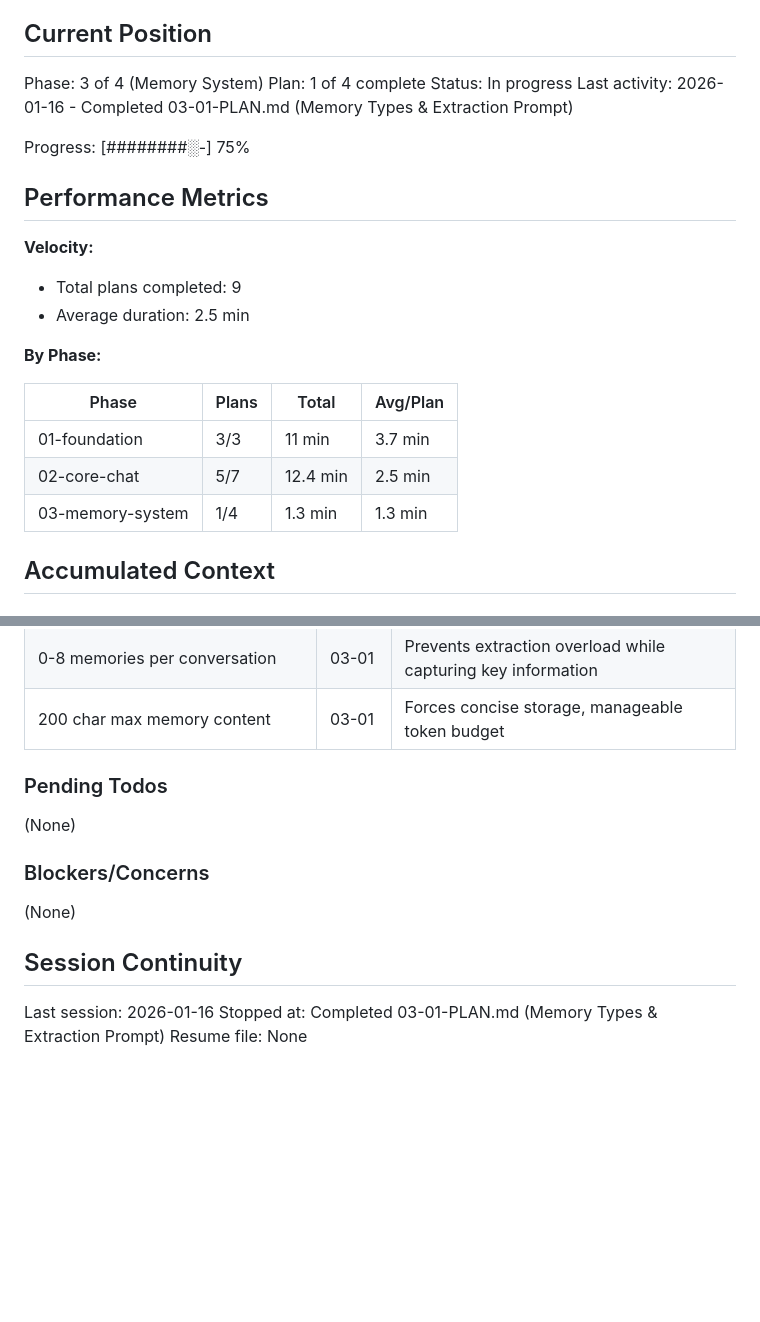
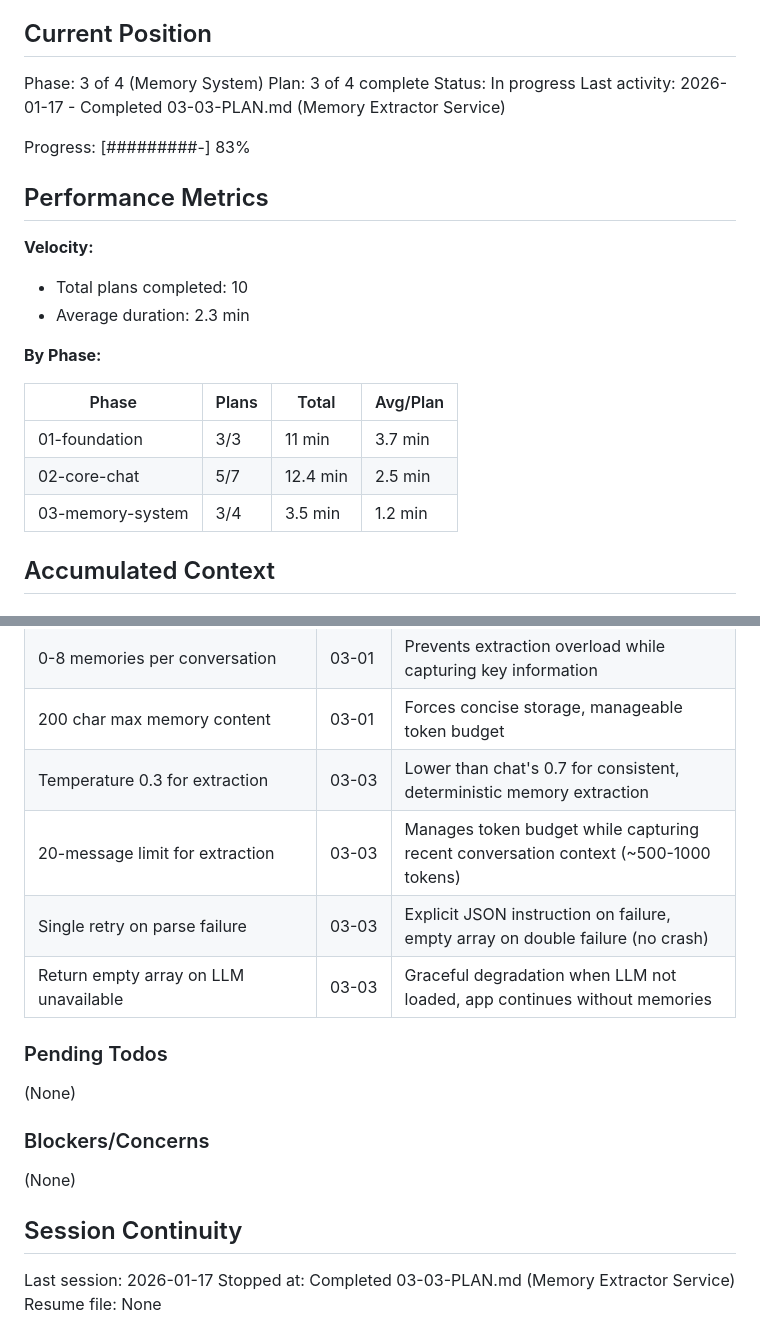
Before and after one commit to NoahNovickFaille/yvr-pitch-putt, a Markdown page: .planning/STATE.md, 2 parts joined by grey strips. GitHub-like rendering; blank space fills up the shorter version.

Commit message:
docs(03-03): complete memory extractor service plan
Tasks completed: 1/1
- Create memory extractor service

SUMMARY: .planning/phases/03-memory-system/03-03-SUMMARY.md

```diff
--- a/.planning/STATE.md
+++ b/.planning/STATE.md
@@ -10,17 +10,17 @@ See: .planning/PROJECT.md
 ## Current Position
 
 Phase: 3 of 4 (Memory System)
-Plan: 1 of 4 complete
+Plan: 3 of 4 complete
 Status: In progress
-Last activity: 2026-01-16 - Completed 03-01-PLAN.md (Memory Types & Extraction Prompt)
+Last activity: 2026-01-17 - Completed 03-03-PLAN.md (Memory Extractor Service)
 
-Progress: [########░-] 75%
+Progress: [#########-] 83%
 
 ## Performance Metrics
 
 **Velocity:**
-- Total plans completed: 9
-- Average duration: 2.5 min
+- Total plans completed: 10
+- Average duration: 2.3 min
 
 **By Phase:**
 
@@ -28,7 +28,7 @@ Progress: [########░-] 75%
 |-------|-------|-------|----------|
 | 01-foundation | 3/3 | 11 min | 3.7 min |
 | 02-core-chat | 5/7 | 12.4 min | 2.5 min |
-| 03-memory-system | 1/4 | 1.3 min | 1.3 min |
+| 03-memory-system | 3/4 | 3.5 min | 1.2 min |
 
 ## Accumulated Context
 
@@ -73,6 +73,10 @@ Progress: [########░-] 75%
 | 1-10 importance scale | 03-01 | Matches research patterns, provides clear extraction guidance |
 | 0-8 memories per conversation | 03-01 | Prevents extraction overload while capturing key information |
 | 200 char max memory content | 03-01 | Forces concise storage, manageable token budget |
+| Temperature 0.3 for extraction | 03-03 | Lower than chat's 0.7 for consistent, deterministic memory extraction |
+| 20-message limit for extraction | 03-03 | Manages token budget while capturing recent conversation context (~500-1000 tokens) |
+| Single retry on parse failure | 03-03 | Explicit JSON instruction on failure, empty array on double failure (no crash) |
+| Return empty array on LLM unavailable | 03-03 | Graceful degradation when LLM not loaded, app continues without memories |
 
 ### Pending Todos
 
@@ -84,6 +88,6 @@ Progress: [########░-] 75%
 
 ## Session Continuity
 
-Last session: 2026-01-16
-Stopped at: Completed 03-01-PLAN.md (Memory Types & Extraction Prompt)
+Last session: 2026-01-17
+Stopped at: Completed 03-03-PLAN.md (Memory Extractor Service)
 Resume file: None
```
Also changed, not shown: 1 other file.
